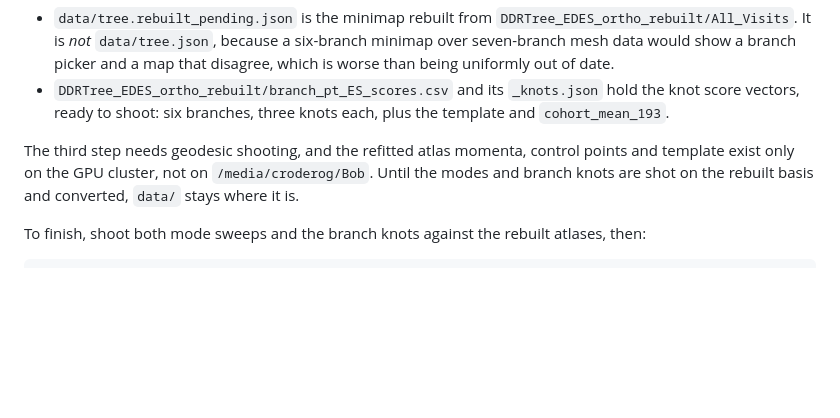
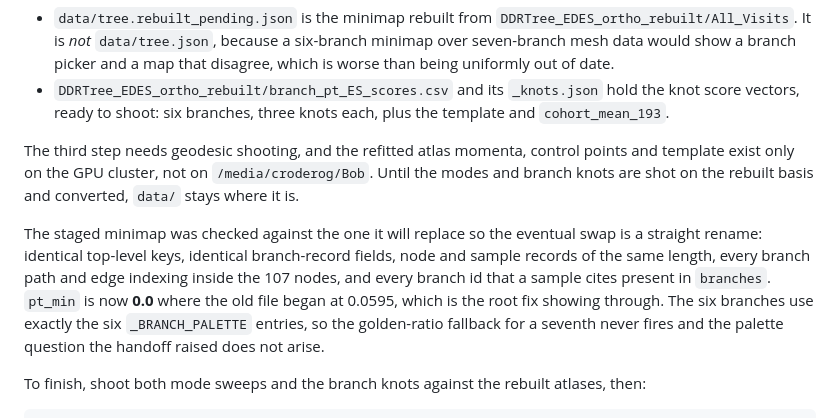
Before and after one commit to crisrogo/tred-remit-ssm-viewer, a Markdown page: README.md, the part around the change. Rendered like a GitHub page; blank space fills up the shorter version.

Commit message:
Record that the staged minimap validates against the file it replaces
Identical top-level keys and branch-record fields, node and sample records of the same
length, every branch path and edge indexing inside the 107 nodes, and every branch id a
sample cites present in branches. pt_min is 0.0 where the old file began at 0.0595, which is
the root fix showing through, and the six branches use exactly the six palette entries so the
fallback for a seventh never fires.

Co-Authored-By: Claude Opus 5 <noreply@anthropic.com>
Claude-Session: https://claude.ai/code/session_011YRjeCwAPJpvtdE9BnDCKB

````diff
--- a/README.md
+++ b/README.md
@@ -201,6 +201,14 @@ The third step needs geodesic shooting, and the refitted atlas momenta, control
 template exist only on the GPU cluster, not on `/media/croderog/Bob`. Until the modes and
 branch knots are shot on the rebuilt basis and converted, `data/` stays where it is.
 
+The staged minimap was checked against the one it will replace so the eventual swap is a
+straight rename: identical top-level keys, identical branch-record fields, node and sample
+records of the same length, every branch path and edge indexing inside the 107 nodes, and
+every branch id that a sample cites present in `branches`. `pt_min` is now **0.0** where the
+old file began at 0.0595, which is the root fix showing through. The six branches use exactly
+the six `_BRANCH_PALETTE` entries, so the golden-ratio fallback for a seventh never fires and
+the palette question the handoff raised does not arise.
+
 To finish, shoot both mode sweeps and the branch knots against the rebuilt atlases, then:
 
 ```bash
````
